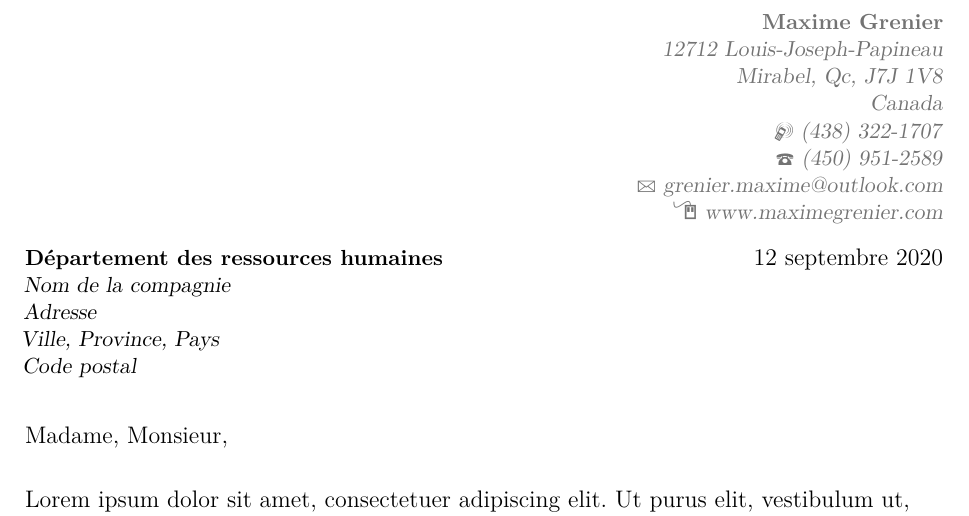
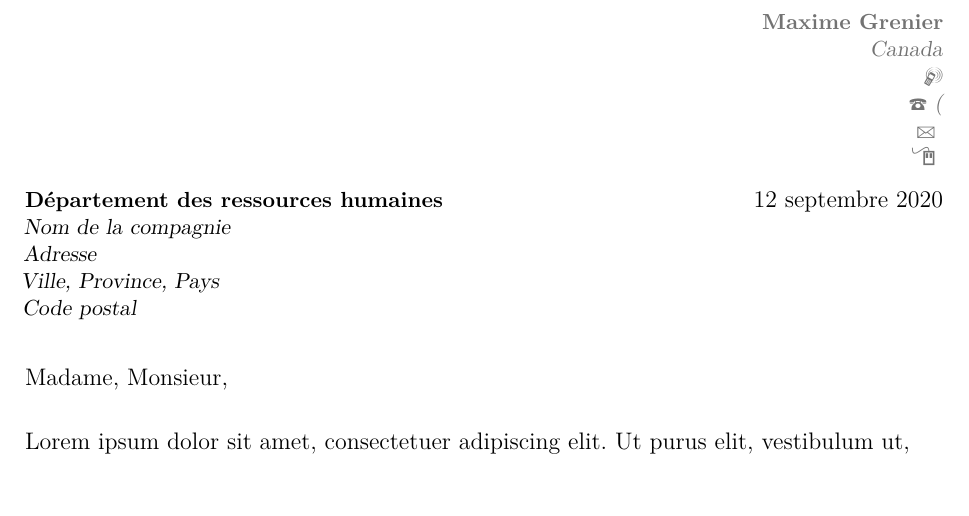
Before and after one commit to mcsaturne/CV, a LaTeX CV (lettre.tex): part of the page, cut so that both start at the same text, the shorter picture padded with empty space. Compiled offline with XeLaTeX.

Commit message:
Update lettre.tex
Remove address

```diff
--- a/lettre.tex
+++ b/lettre.tex
@@ -12,11 +12,11 @@
 % personal data
 \name{Maxime}{Grenier}
 \title{B. Sc. A. Informatique et génie logiciel}
-\address{12712 Louis-Joseph-Papineau}{Mirabel, Qc, J7J 1V8}{Canada}
-\phone[mobile]{(438) 322-1707}
-\phone[fixed]{(450) 951-2589}
-\email{grenier.maxime@outlook.com}
-\homepage{www.maximegrenier.com}
+\address{}{Canada}
+\phone[mobile]{}
+\phone[fixed]{(}
+\email{}
+\homepage{}
 
 \begin{document}
 
```
